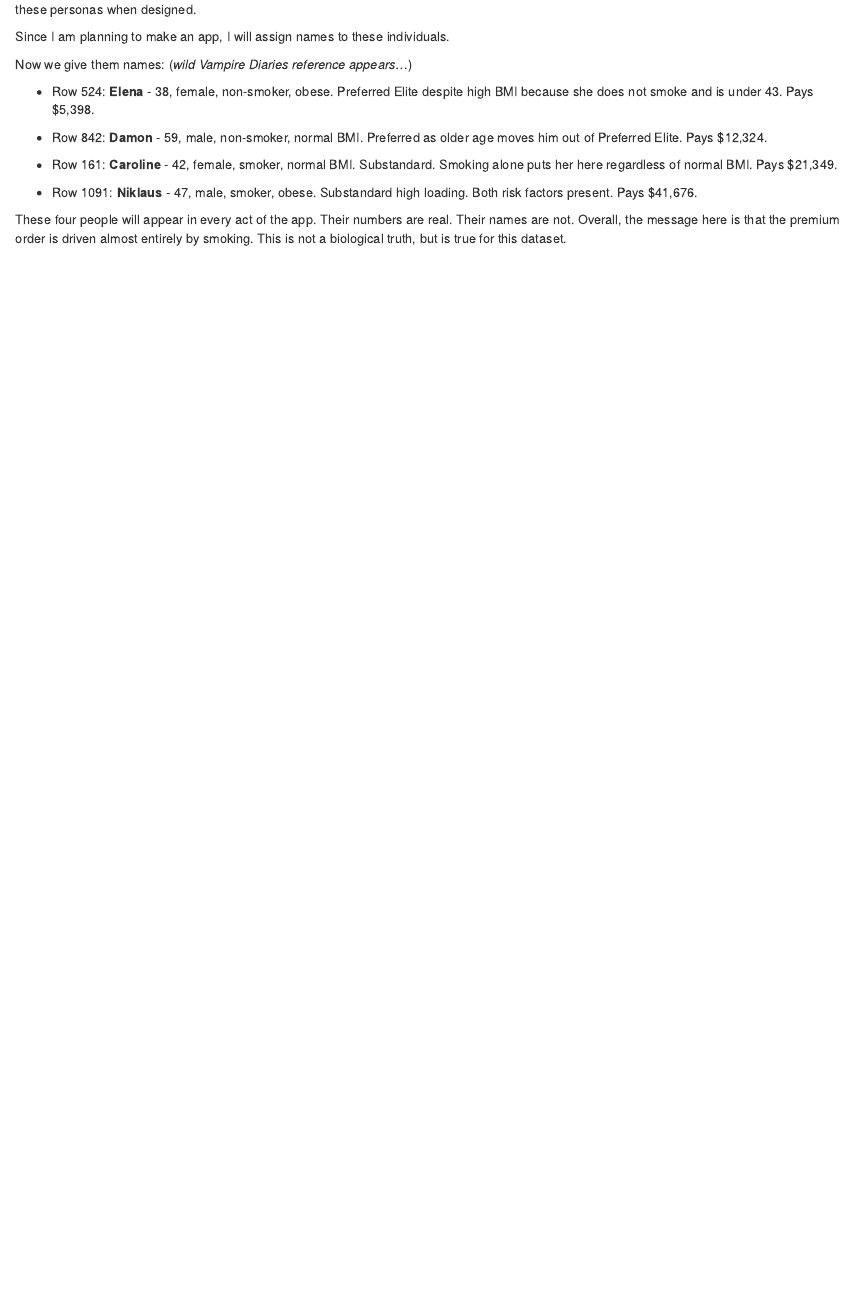
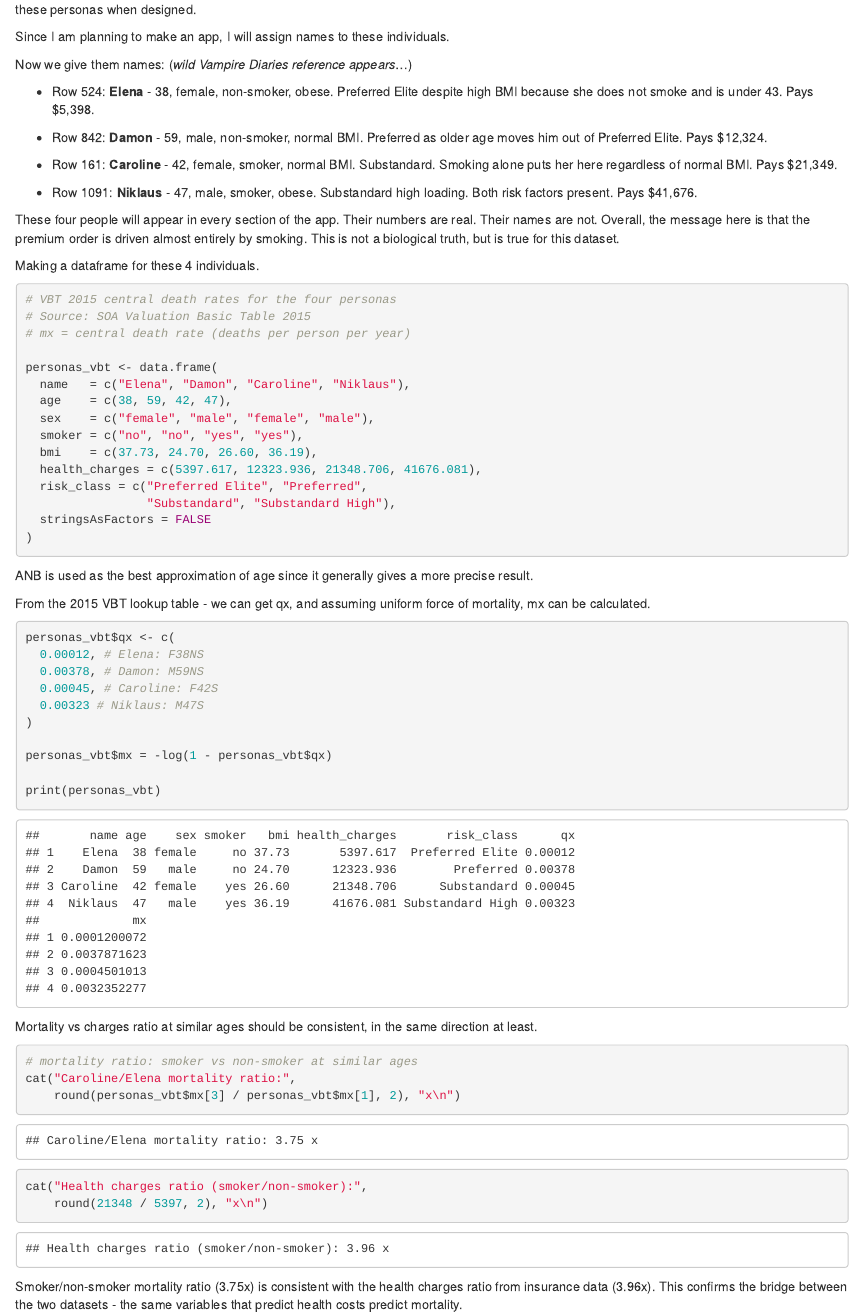
Before and after one commit to mdebasrija/mortaliteach, an R Markdown document (build_log.Rmd): the page in a window 1100 px wide, from 4230 px down. Rendered offline with R 4.5, knitr and Pandoc, with nearby package versions; some code elsewhere in the file could not run offline.

Commit message:
Bridging health insurance charges with mortality to check if factors predicting health costs have overlap with mortality factors. This will establish the validity of this analysis.

````diff
--- a/build_log.Rmd
+++ b/build_log.Rmd
@@ -238,5 +238,58 @@ Now we give them names: (_wild Vampire Diaries reference appears_...)
   Substandard high loading. Both risk factors present.
   Pays $41,676.
 
-These four people will appear in every act of the app.
+These four people will appear in every section of the app.
 Their numbers are real. Their names are not. Overall, the message here is that the premium order is driven almost entirely by smoking. This is not a biological truth, but is true for this dataset.
+
+Making a dataframe for these 4 individuals.
+
+```{r personadt}
+# VBT 2015 central death rates for the four personas
+# Source: SOA Valuation Basic Table 2015
+# mx = central death rate (deaths per person per year)
+
+personas_vbt <- data.frame(
+  name   = c("Elena", "Damon", "Caroline", "Niklaus"),
+  age    = c(38, 59, 42, 47),
+  sex    = c("female", "male", "female", "male"),
+  smoker = c("no", "no", "yes", "yes"),
+  bmi    = c(37.73, 24.70, 26.60, 36.19),
+  health_charges = c(5397.617, 12323.936, 21348.706, 41676.081),
+  risk_class = c("Preferred Elite", "Preferred",
+                 "Substandard", "Substandard High"),
+  stringsAsFactors = FALSE
+)
+```
+
+ANB is used as the best approximation of age since it generally gives a more precise result.
+
+From the 2015 VBT lookup table - we can get qx, and assuming uniform force of mortality, mx can be calculated.
+
+```{r qx}
+personas_vbt$qx <- c(
+  0.00012, # Elena: F38NS
+  0.00378, # Damon: M59NS
+  0.00045, # Caroline: F42S
+  0.00323 # Niklaus: M47S
+)
+
+personas_vbt$mx = -log(1 - personas_vbt$qx)
+
+print(personas_vbt)
+```
+
+
+Mortality vs charges ratio at similar ages should be consistent, in the same direction at least.
+```{r check}
+# mortality ratio: smoker vs non-smoker at similar ages
+cat("Caroline/Elena mortality ratio:",
+    round(personas_vbt$mx[3] / personas_vbt$mx[1], 2), "x\n")
+
+cat("Health charges ratio (smoker/non-smoker):",
+    round(21348 / 5397, 2), "x\n")
+```
+
+Smoker/non-smoker mortality ratio (3.75x) is consistent
+with the health charges ratio from insurance data (3.96x).
+This confirms the bridge between the two datasets - the
+same variables that predict health costs predict mortality.
````
Also changed, not shown: build_log.html.
